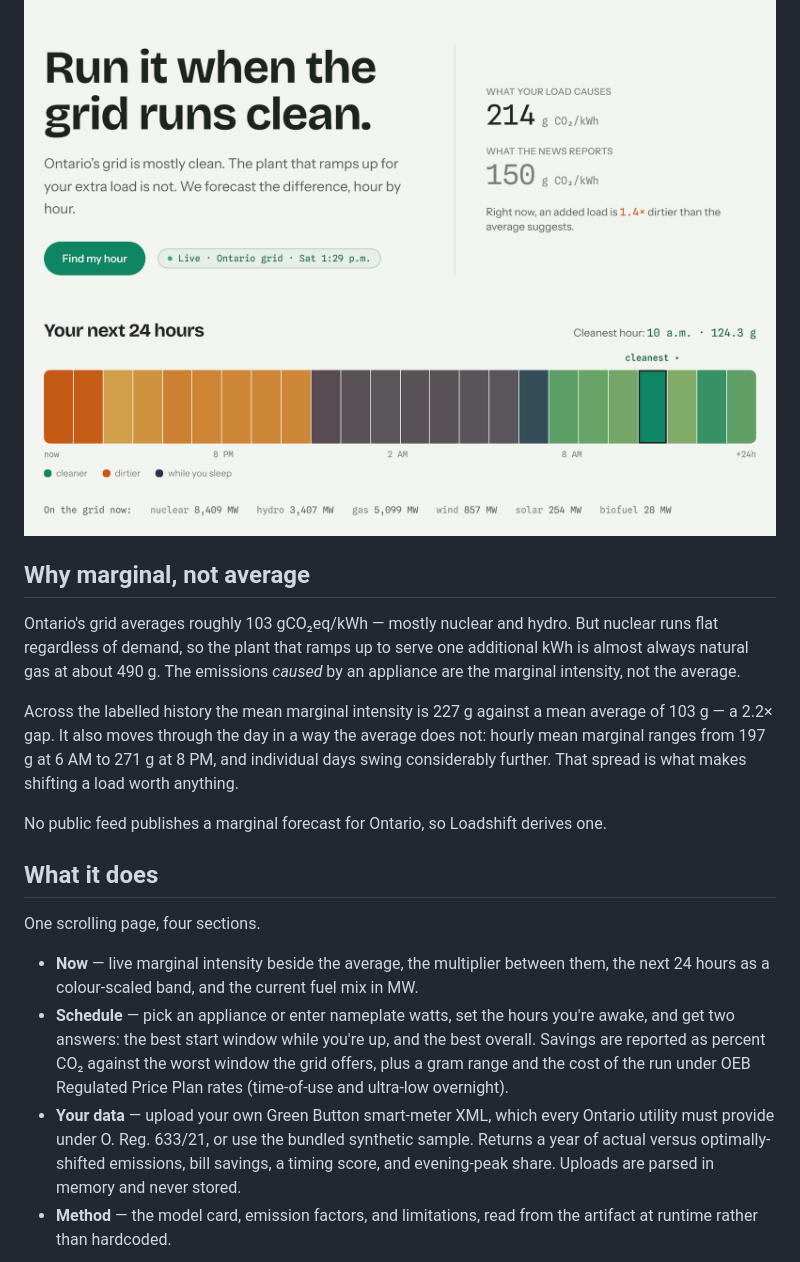
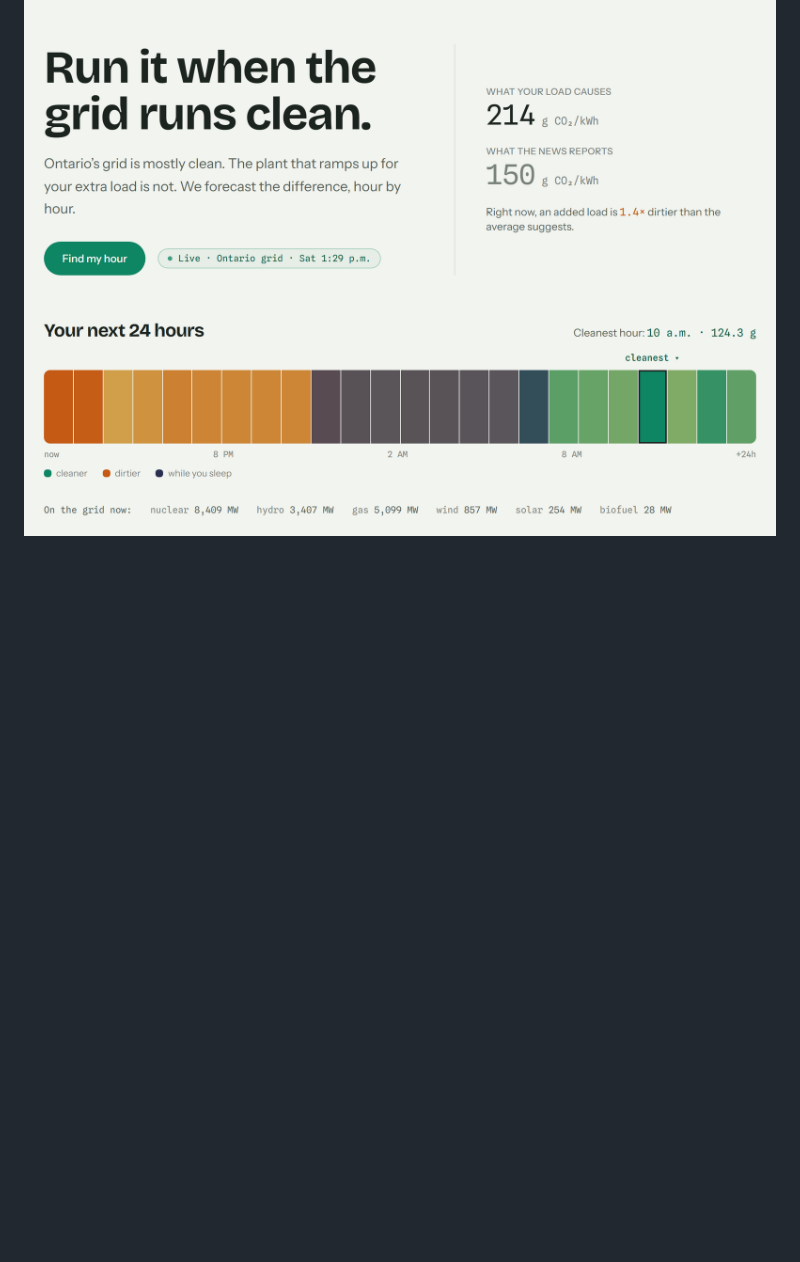
Before and after one commit to coltonalmeida/Loadshift, a Markdown page: README.md, the part around one of its changes. Drawn GitHub-style; blank space fills up the shorter version.

```diff
--- a/README.md
+++ b/README.md
@@ -10,39 +10,3 @@ Built for Ignition Hacks V.7, Environmental track.
 
 ![The live view: marginal intensity beside the average, and the next 24 hours as a colour-scaled band](docs/now.png)
 
-## Why marginal, not average
-
-Ontario's grid averages roughly 103 gCO₂eq/kWh — mostly nuclear and hydro. But
-nuclear runs flat regardless of demand, so the plant that ramps up to serve one
-additional kWh is almost always natural gas at about 490 g. The emissions
-*caused* by an appliance are the marginal intensity, not the average.
-
-Across the labelled history the mean marginal intensity is 227 g against a mean
-average of 103 g — a 2.2× gap. It also moves through the day in a way the
-average does not: hourly mean marginal ranges from 197 g at 6 AM to 271 g at
-8 PM, and individual days swing considerably further. That spread is what makes
-shifting a load worth anything.
-
-No public feed publishes a marginal forecast for Ontario, so Loadshift derives
-one.
-
-## What it does
-
-One scrolling page, four sections.
-
-- **Now** — live marginal intensity beside the average, the multiplier between
-  them, the next 24 hours as a colour-scaled band, and the current fuel mix
-  in MW.
-- **Schedule** — pick an appliance or enter nameplate watts, set the hours
-  you're awake, and get two answers: the best start window while you're up, and
-  the best overall. Savings are reported as percent CO₂ against the worst window
-  the grid offers, plus a gram range and the cost of the run under OEB Regulated
-  Price Plan rates (time-of-use and ultra-low overnight).
-- **Your data** — upload your own Green Button smart-meter XML, which every
-  Ontario utility must provide under O. Reg. 633/21, or use the bundled
-  synthetic sample. Returns a year of actual versus optimally-shifted emissions,
-  bill savings, a timing score, and evening-peak share. Uploads are parsed in
-  memory and never stored.
-- **Method** — the model card, emission factors, and limitations, read from the
-  artifact at runtime rather than hardcoded.
-
```
Also changed, not shown: other parts of README.md (+13 -49 lines).
